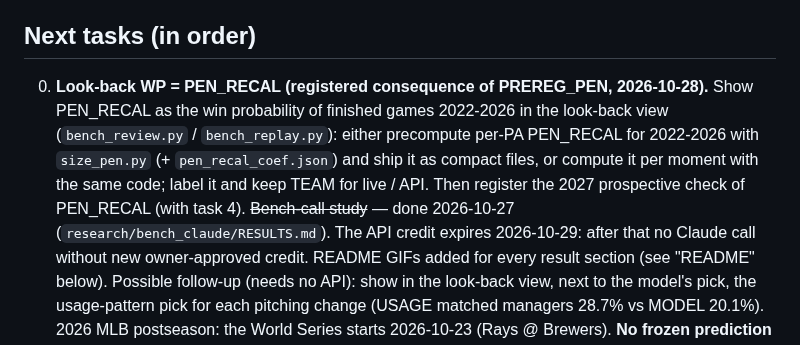
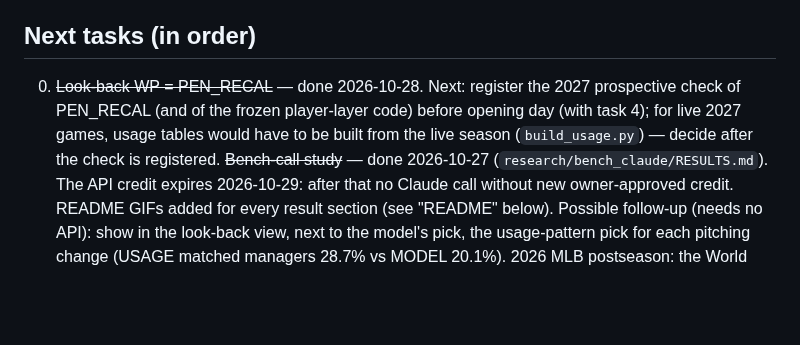
Before and after one commit to yasumorishima/mlb-win-probability, a Markdown page: CLAUDE.md, the part around one of its changes. Rendered like a GitHub page; blank space fills up the shorter version.

```diff
--- a/CLAUDE.md
+++ b/CLAUDE.md
@@ -61,7 +62,7 @@ Known weakness: WP in the 0.3–0.5 band is about 3 points too high (2026: 3.3 p
 7. **No paid services.** Claude API spending only within what the owner approved (below); no new paid API, hosting or data source.
 
 ## Next tasks (in order)
-0. **Look-back WP = PEN_RECAL (registered consequence of PREREG_PEN, 2026-10-28).** Show PEN_RECAL as the win probability of finished games 2022-2026 in the look-back view (`bench_review.py` / `bench_replay.py`): either precompute per-PA PEN_RECAL for 2022-2026 with `size_pen.py` (+ `pen_recal_coef.json`) and ship it as compact files, or compute it per moment with the same code; label it and keep TEAM for live / API. Then register the 2027 prospective check of PEN_RECAL (with task 4).
+0. ~~Look-back WP = PEN_RECAL~~ — done 2026-10-28. Next: register the 2027 prospective check of PEN_RECAL (and of the frozen player-layer code) before opening day (with task 4); for live 2027 games, usage tables would have to be built from the live season (`build_usage.py`) — decide after the check is registered.
    ~~Bench-call study~~ — done 2026-10-27 (`research/bench_claude/RESULTS.md`). The API credit expires 2026-10-29: after that no Claude call without new owner-approved credit. README GIFs added for every result section (see "README" below). Possible follow-up (needs no API): show in the look-back view, next to the model's pick, the usage-pattern pick for each pitching change (USAGE matched managers 28.7% vs MODEL 20.1%).
 2026 MLB postseason: the World Series starts 2026-10-23 (Rays @ Brewers). **No frozen prediction in this repo targets the postseason**, so nothing becomes scoreable when it ends (the team layer is regular-season only; the engine runs with `extra_runner=false` in the postseason). Do not create a postseason "prediction" after games have started.
 
```
Also changed, not shown: other parts of CLAUDE.md (+1 -0 lines), README.md (+2 -1 lines), docs/images/review_pen.png (added), 13 other files.
